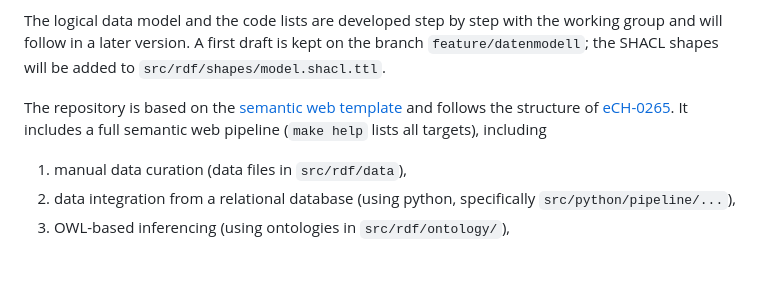
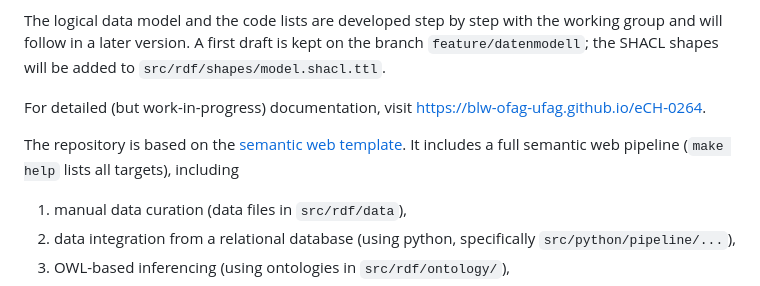
Before and after one commit to blw-ofag-ufag/eCH-0264, a Markdown page: README.md, the part around the change. Drawn GitHub-style; blank space fills up the shorter version.

```diff
--- a/README.md
+++ b/README.md
@@ -10,7 +10,9 @@ This repository contains the eCH standard eCH-0264 «Landwirtschaftliche Kontrol
 
 The logical data model and the code lists are developed step by step with the working group and will follow in a later version. A first draft is kept on the branch `feature/datenmodell`; the SHACL shapes will be added to `src/rdf/shapes/model.shacl.ttl`.
 
-The repository is based on the [semantic web template](https://github.com/blw-ofag-ufag/semantic-web-template) and follows the structure of [eCH-0265](https://github.com/blw-ofag-ufag/eCH-0265). It includes a full semantic web pipeline (`make help` lists all targets), including
+For detailed (but work-in-progress) documentation, visit https://blw-ofag-ufag.github.io/eCH-0264.
+
+The repository is based on the [semantic web template](https://github.com/blw-ofag-ufag/semantic-web-template). It includes a full semantic web pipeline (`make help` lists all targets), including
 
 1. manual data curation (data files in `src/rdf/data`),
 2. data integration from a relational database (using python, specifically `src/python/pipeline/...`),
```
